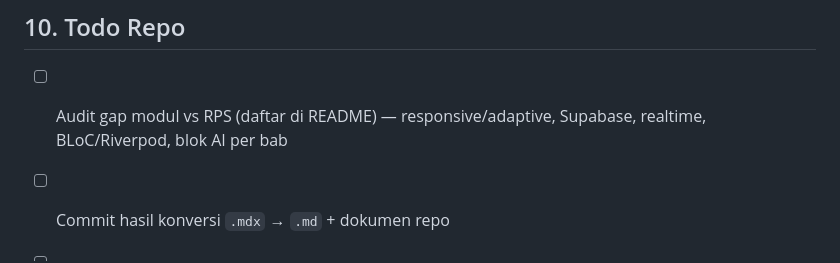
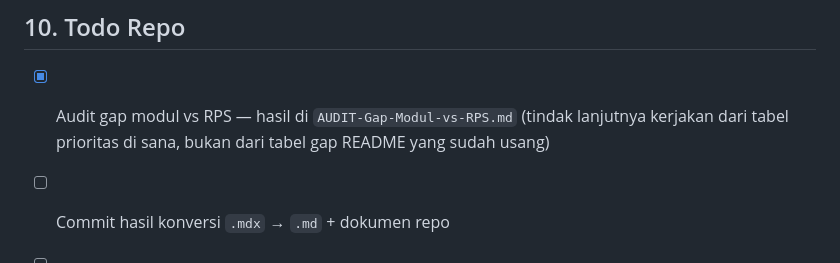
Before and after one commit to kaqfa/materi-mobile, a Markdown page: AGENTS.md, the part around the change. Rendered like a GitHub page.

```diff
--- a/AGENTS.md
+++ b/AGENTS.md
@@ -137,7 +137,7 @@ Sertakan blok "AI Integration" di brief tugas bila relevan.
 
 ## 10. Todo Repo
 
-- [ ] Audit gap modul vs RPS (daftar di README) — responsive/adaptive, Supabase, realtime, BLoC/Riverpod, blok AI per bab
+- [x] Audit gap modul vs RPS — hasil di `AUDIT-Gap-Modul-vs-RPS.md` (tindak lanjutnya kerjakan dari tabel prioritas di sana, bukan dari tabel gap README yang sudah usang)
 - [ ] Commit hasil konversi `.mdx` → `.md` + dokumen repo
 - [ ] Sederhanakan `Standar Pengembangan Materi PPB.md` jadi satu halaman ringkas
 - [ ] Setup `starter-code/` (template StudyTracker per bab)
```
Also changed, not shown: AUDIT-Gap-Modul-vs-RPS.md (added, +198 -0 lines), README.md (+2 -0 lines).
